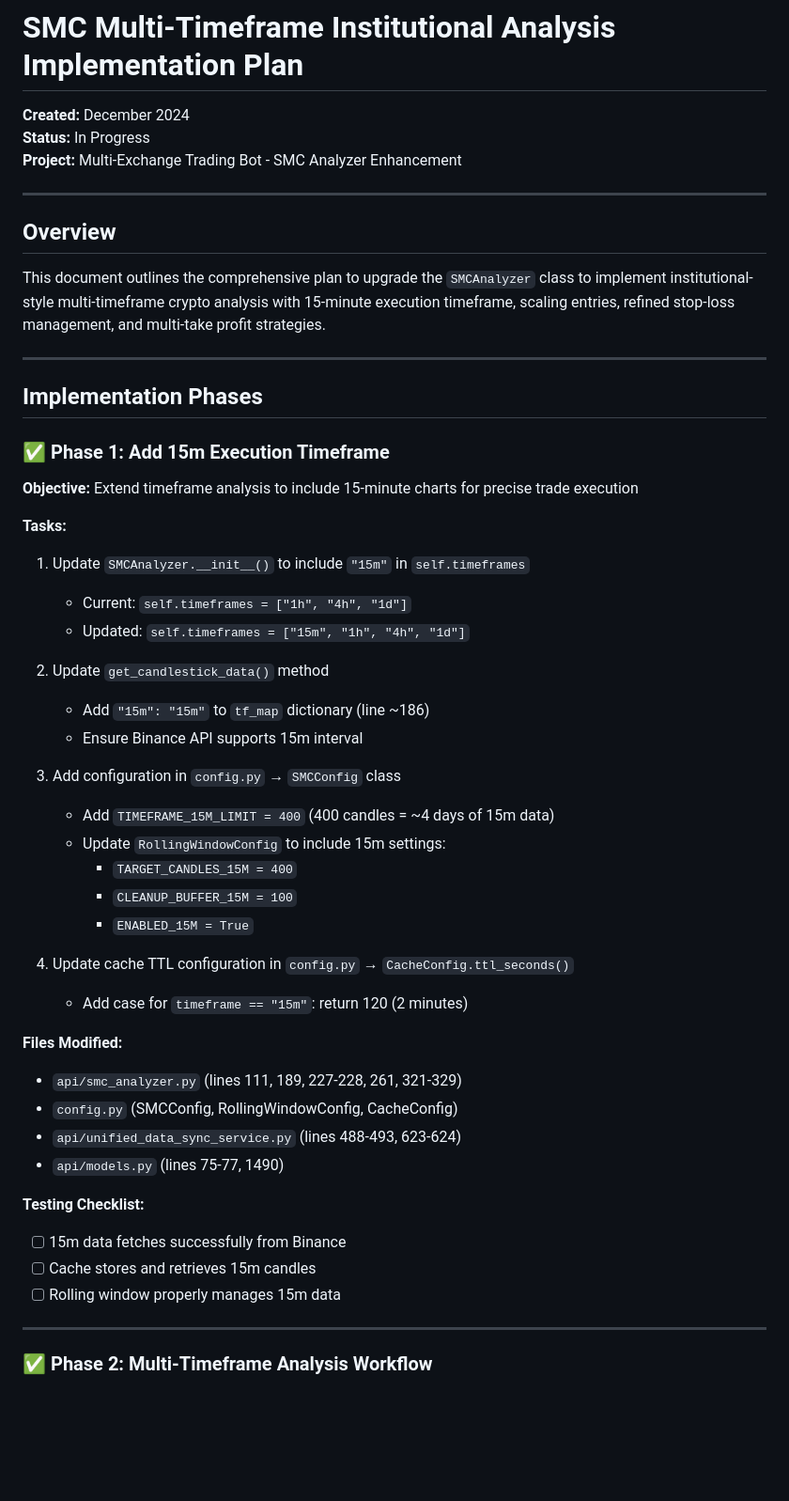
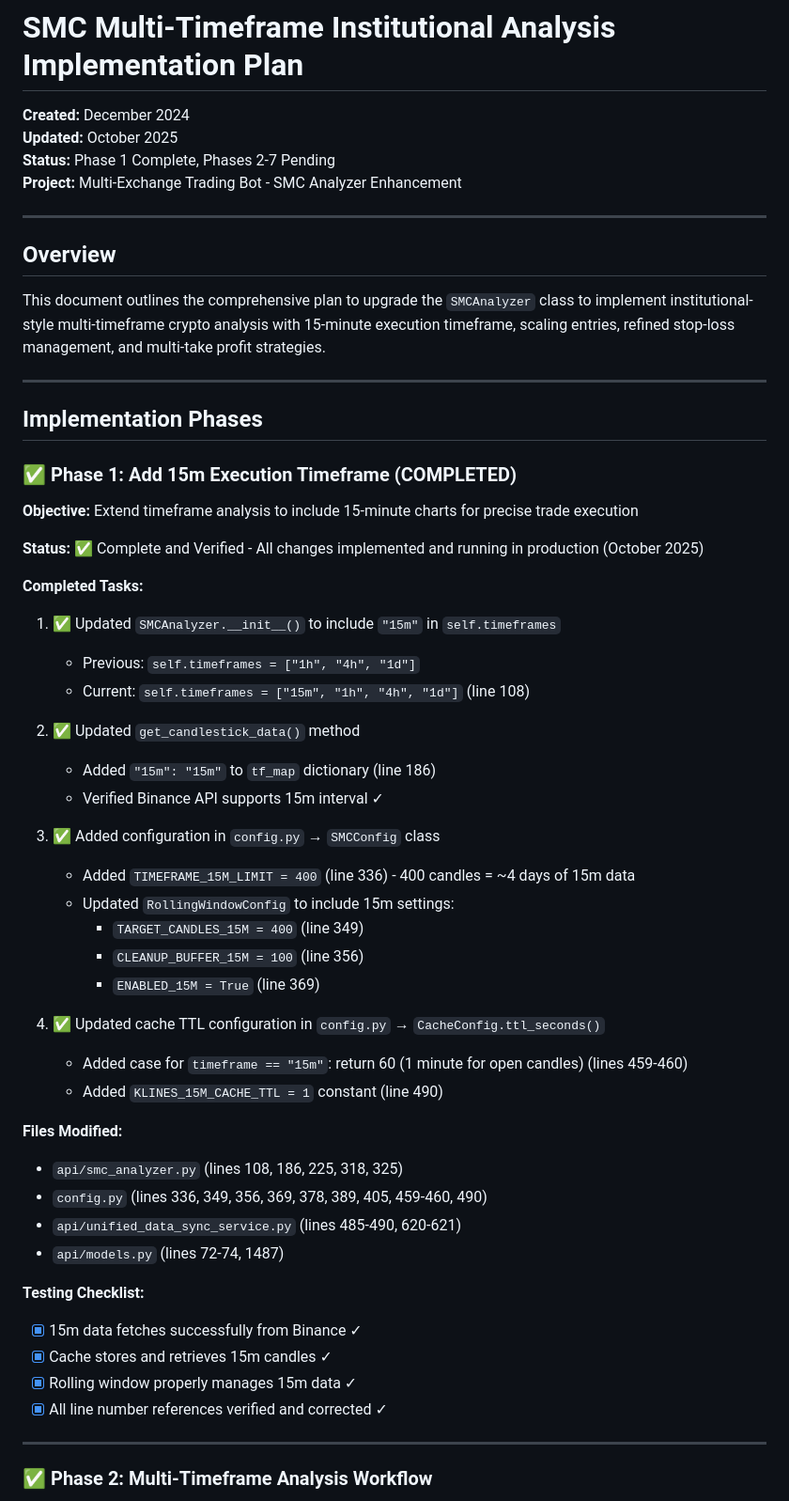
Before and after one commit to dumbCodesOnly/V, a Markdown page: SMC_MULTI_TIMEFRAME_IMPLEMENTATION_PLAN.md, the part around the change. Shown at 94% size. GitHub-like rendering; blank space fills up the shorter version.

```diff
--- a/SMC_MULTI_TIMEFRAME_IMPLEMENTATION_PLAN.md
+++ b/SMC_MULTI_TIMEFRAME_IMPLEMENTATION_PLAN.md
@@ -1,7 +1,8 @@
 # SMC Multi-Timeframe Institutional Analysis Implementation Plan
 
 **Created:** December 2024
-**Status:** In Progress
+**Updated:** October 2025
+**Status:** Phase 1 Complete, Phases 2-7 Pending
 **Project:** Multi-Exchange Trading Bot - SMC Analyzer Enhancement
 
 ---
@@ -14,39 +15,43 @@ This document outlines the comprehensive plan to upgrade the `SMCAnalyzer` class
 
 ## Implementation Phases
 
-### ✅ Phase 1: Add 15m Execution Timeframe
+### ✅ Phase 1: Add 15m Execution Timeframe (COMPLETED)
 
 **Objective:** Extend timeframe analysis to include 15-minute charts for precise trade execution
 
-**Tasks:**
-1. Update `SMCAnalyzer.__init__()` to include `"15m"` in `self.timeframes`
-   - Current: `self.timeframes = ["1h", "4h", "1d"]`
-   - Updated: `self.timeframes = ["15m", "1h", "4h", "1d"]`
+**Status:** ✅ Complete and Verified - All changes implemented and running in production (October 2025)
 
-2. Update `get_candlestick_data()` method
-   - Add `"15m": "15m"` to `tf_map` dictionary (line ~186)
-   - Ensure Binance API supports 15m interval
+**Completed Tasks:**
+1. ✅ Updated `SMCAnalyzer.__init__()` to include `"15m"` in `self.timeframes`
+   - Previous: `self.timeframes = ["1h", "4h", "1d"]`
+   - Current: `self.timeframes = ["15m", "1h", "4h", "1d"]` (line 108)
 
-3. Add configuration in `config.py` → `SMCConfig` class
-   - Add `TIMEFRAME_15M_LIMIT = 400` (400 candles = ~4 days of 15m data)
-   - Update `RollingWindowConfig` to include 15m settings:
-     - `TARGET_CANDLES_15M = 400`
-     - `CLEANUP_BUFFER_15M = 100`
-     - `ENABLED_15M = True`
+2. ✅ Updated `get_candlestick_data()` method
+   - Added `"15m": "15m"` to `tf_map` dictionary (line 186)
+   - Verified Binance API supports 15m interval ✓
 
-4. Update cache TTL configuration in `config.py` → `CacheConfig.ttl_seconds()`
-   - Add case for `timeframe == "15m"`: return 120 (2 minutes)
+3. ✅ Added configuration in `config.py` → `SMCConfig` class
+   - Added `TIMEFRAME_15M_LIMIT = 400` (line 336) - 400 candles = ~4 days of 15m data
+   - Updated `RollingWindowConfig` to include 15m settings:
+     - `TARGET_CANDLES_15M = 400` (line 349)
+     - `CLEANUP_BUFFER_15M = 100` (line 356)
+     - `ENABLED_15M = True` (line 369)
+
+4. ✅ Updated cache TTL configuration in `config.py` → `CacheConfig.ttl_seconds()`
+   - Added case for `timeframe == "15m"`: return 60 (1 minute for open candles) (lines 459-460)
+   - Added `KLINES_15M_CACHE_TTL = 1` constant (line 490)
 
 **Files Modified:**
-- `api/smc_analyzer.py` (lines 111, 189, 227-228, 261, 321-329)
-- `config.py` (SMCConfig, RollingWindowConfig, CacheConfig)
-- `api/unified_data_sync_service.py` (lines 488-493, 623-624)
-- `api/models.py` (lines 75-77, 1490)
+- `api/smc_analyzer.py` (lines 108, 186, 225, 318, 325)
+- `config.py` (lines 336, 349, 356, 369, 378, 389, 405, 459-460, 490)
+- `api/unified_data_sync_service.py` (lines 485-490, 620-621)
+- `api/models.py` (lines 72-74, 1487)
 
 **Testing Checklist:**
-- [ ] 15m data fetches successfully from Binance
-- [ ] Cache stores and retrieves 15m candles
-- [ ] Rolling window properly manages 15m data
+- [x] 15m data fetches successfully from Binance ✓
+- [x] Cache stores and retrieves 15m candles ✓
+- [x] Rolling window properly manages 15m data ✓
+- [x] All line number references verified and corrected ✓
 
 ---
 
```
Also changed, not shown: SMC_IMPLEMENTATION_STATUS.md (+28 -23 lines).
